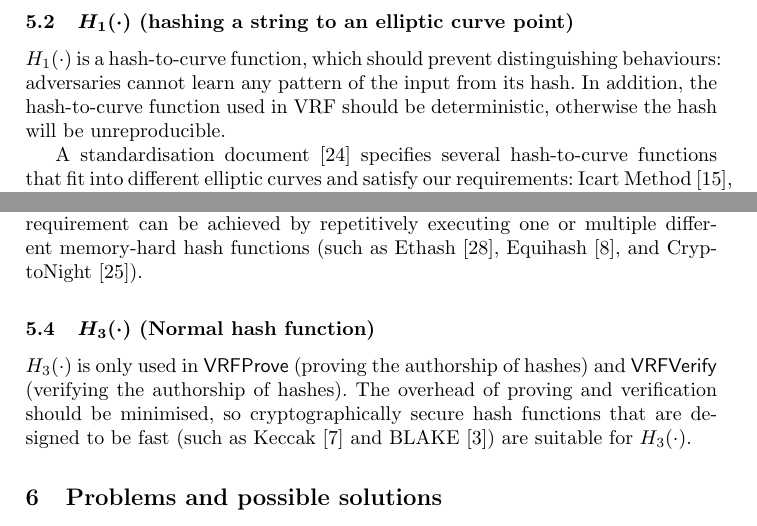
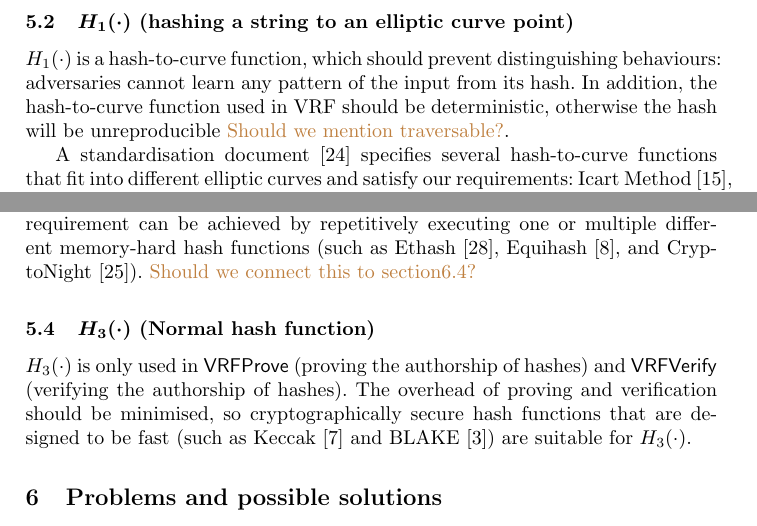
Before and after one commit to DEX-ware/vrf-mining, a LaTeX paper (paper/main.tex, which reads paper/sections/5instantiating-vrf.tex): two parts of page 8 of 14, joined at a grey line, cut so that both start at the same text. Compiled offline with pdfLaTeX.

Commit message:
some comments

```diff
--- a/paper/sections/5instantiating-vrf.tex
+++ b/paper/sections/5instantiating-vrf.tex
@@ -28,7 +28,7 @@ Last, Curve25519 is compatible with existing blockchains: numerous blockchains a
 % indistinguishable
 $H_{1}(\cdot)$ is a hash-to-curve function, which should prevent distinguishing behaviours: adversaries cannot learn any pattern of the input from its hash.
 % deterministic
-In addition, the hash-to-curve function used in VRF should be deterministic, otherwise the hash will be unreproducible.
+In addition, the hash-to-curve function used in VRF should be deterministic, otherwise the hash will be unreproducible \HY{Should we mention traversable?}.
 
 A standardisation document~\cite{scott2019hashing} specifies several hash-to-curve functions that fit into different elliptic curves and satisfy our requirements: Icart Method~\cite{icart2009hash}, Shallue-Woestijne-Ulas Method~\cite{ulas2007rational}, Simplified SWU Method~\cite{brier2010efficient} and Elligator2~\cite{bernstein2013elligator}.
 Within these hash-to-curve functions, Elligator2 is the recommended one for Curve25519.
@@ -53,7 +53,7 @@ The scalar-point multiplication is slow and computation (rather than memory)-int
 % make VRFHash memory hard
 The hash function in $H_{2}(\cdot)$ is the only possibility to make $\mathsf{VRFHash}$ memory-hard, and it should be overwhelmingly slower than the scalar-point multiplication, otherwise the scalar-point multiplication will make $\mathsf{VRFHash}$ computation-intensive.
 This requirement can be achieved by repetitively executing one or multiple different memory-hard hash functions (such as Ethash~\cite{wiki2017ethash}, Equihash~\cite{biryukov2017equihash}, and CryptoNight~\cite{seigenneocortex}).
-
+\HY{Should we connect this to section\ref{sebsec:balancing}?}
 
 
 
```
Also changed, not shown: paper/sections/2preliminaries.tex (+1 -1 lines), paper/sections/4non-outsourceability.tex (+1 -1 lines), paper/sections/6problems-and-solutions.tex (+1 -0 lines).
